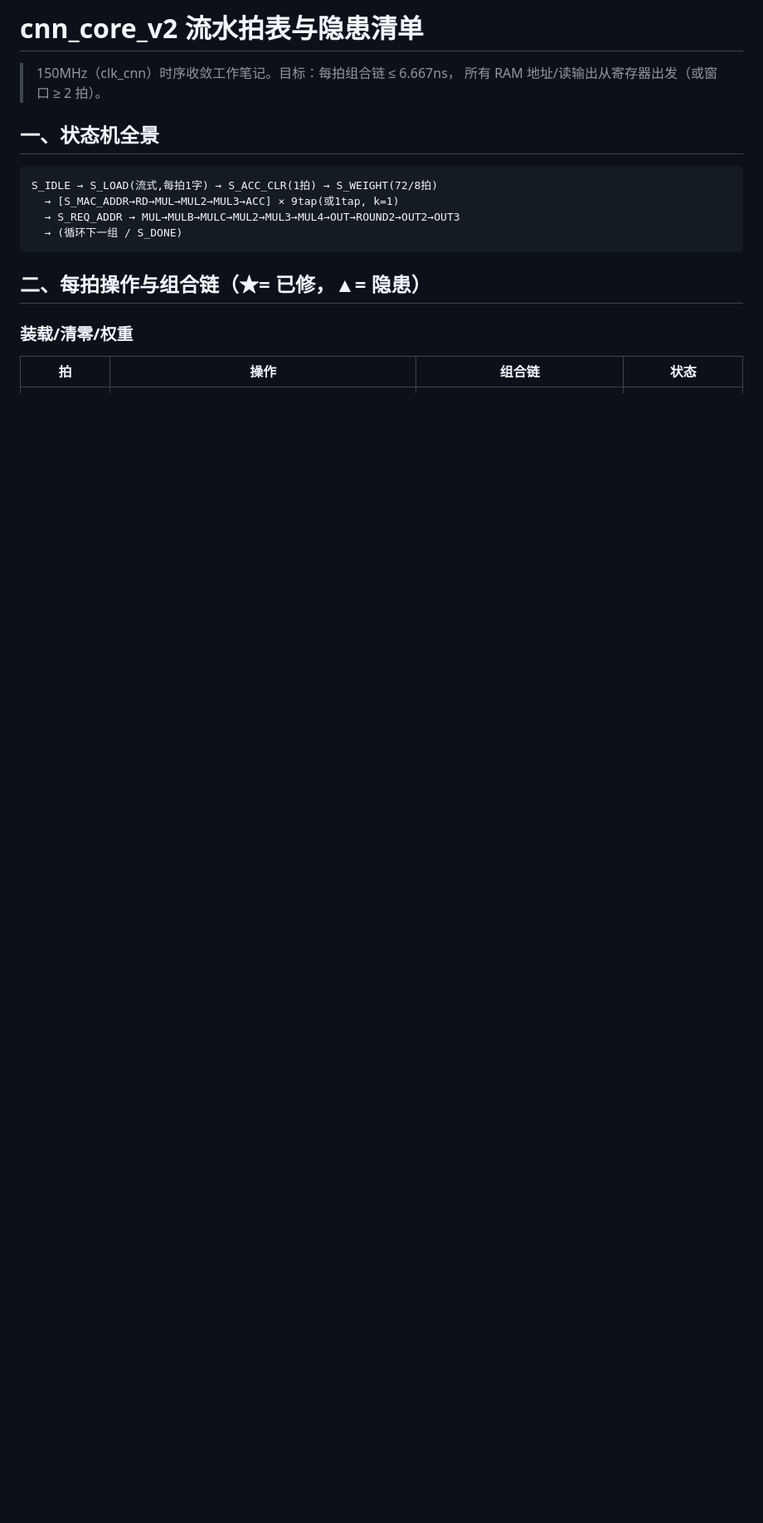
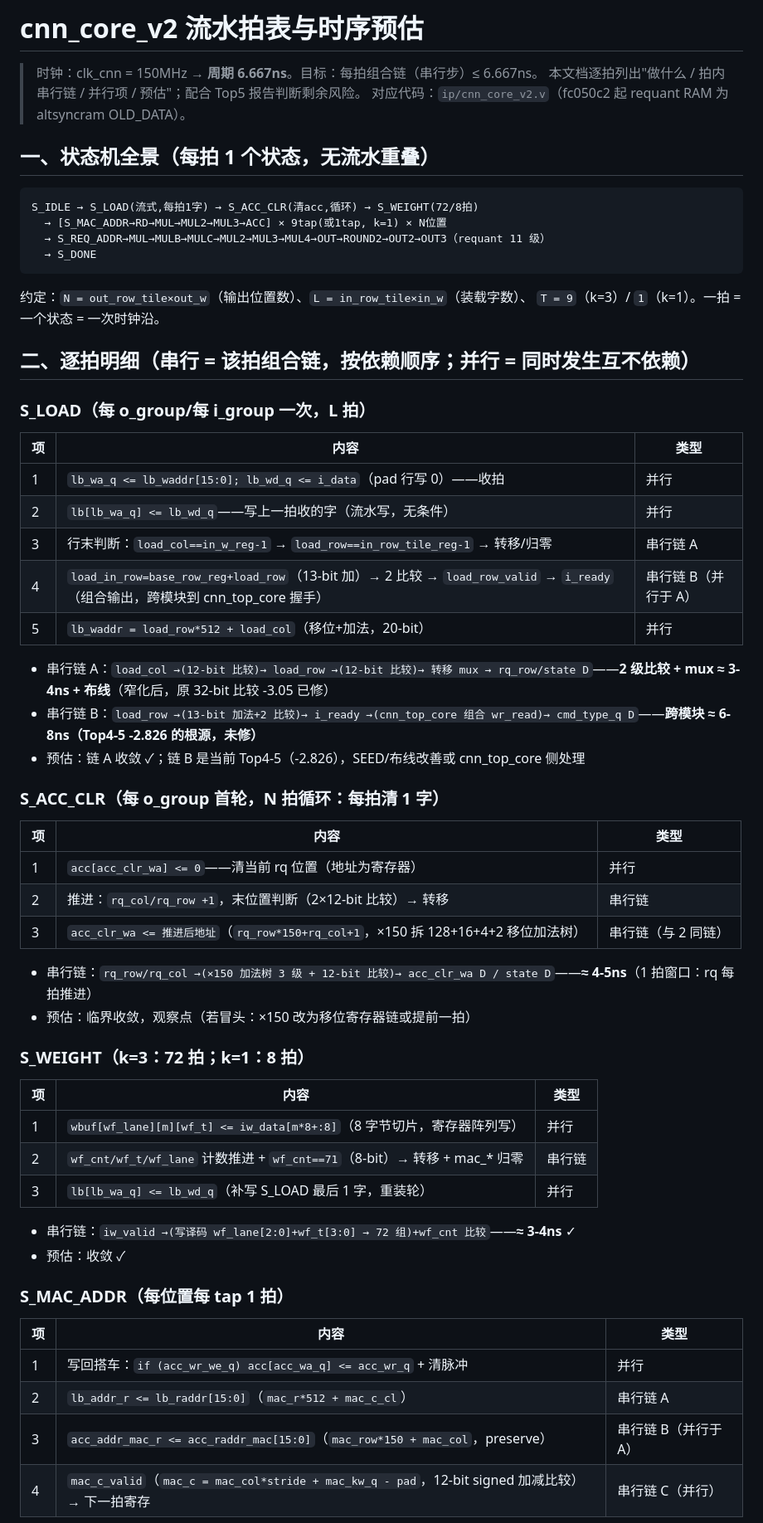
Before and after one commit to pribble/Al-defect-detector, a Markdown page: de10_nano/C5TB/cnn_core_pipeline.md, the part around one of its changes. Shown at 83% size. Rendered like a GitHub page; blank space fills up the shorter version.

````diff
--- a/de10_nano/C5TB/cnn_core_pipeline.md
+++ b/de10_nano/C5TB/cnn_core_pipeline.md
@@ -1,19 +1,61 @@
-# cnn_core_v2 流水拍表与隐患清单
+# cnn_core_v2 流水拍表与时序预估
 
-> 150MHz（clk_cnn）时序收敛工作笔记。目标：每拍组合链 ≤ 6.667ns，
-> 所有 RAM 地址/读输出从寄存器出发（或窗口 ≥ 2 拍）。
+> 时钟：clk_cnn = 150MHz → **周期 6.667ns**。目标：每拍组合链（串行步）≤ 6.667ns。
+> 本文档逐拍列出"做什么 / 拍内串行链 / 并行项 / 预估"；配合 Top5 报告判断剩余风险。
+> 对应代码：`ip/cnn_core_v2.v`（fc050c2 起 requant RAM 为 altsyncram OLD_DATA）。
 
-## 一、状态机全景
+## 一、状态机全景（每拍 1 个状态，无流水重叠）
 
 ```
-S_IDLE → S_LOAD(流式,每拍1字) → S_ACC_CLR(1拍) → S_WEIGHT(72/8拍)
-  → [S_MAC_ADDR→RD→MUL→MUL2→MUL3→ACC] × 9tap(或1tap, k=1)
-  → S_REQ_ADDR → MUL→MULB→MULC→MUL2→MUL3→MUL4→OUT→ROUND2→OUT2→OUT3
-  → (循环下一组 / S_DONE)
+S_IDLE → S_LOAD(流式,每拍1字) → S_ACC_CLR(清acc,循环) → S_WEIGHT(72/8拍)
+  → [S_MAC_ADDR→RD→MUL→MUL2→MUL3→ACC] × 9tap(或1tap, k=1) × N位置
+  → S_REQ_ADDR→MUL→MULB→MULC→MUL2→MUL3→MUL4→OUT→ROUND2→OUT2→OUT3（requant 11 级）
+  → S_DONE
 ```
 
-## 二、每拍操作与组合链（★= 已修，▲= 隐患）
+约定：`N = out_row_tile×out_w`（输出位置数）、`L = in_row_tile×in_w`（装载字数）、
+`T = 9`（k=3）/ `1`（k=1）。一拍 = 一个状态 = 一次时钟沿。
 
-### 装载/清零/权重
+## 二、逐拍明细（串行 = 该拍组合链，按依赖顺序；并行 = 同时发生互不依赖）
 
-| 拍 | 操作 | 组合链 | 状态 |
+### S_LOAD（每 o_group/每 i_group 一次，L 拍）
+| 项 | 内容 | 类型 |
+|---|---|---|
+| 1 | `lb_wa_q <= lb_waddr[15:0]; lb_wd_q <= i_data`（pad 行写 0）——收拍 | 并行 |
+| 2 | `lb[lb_wa_q] <= lb_wd_q`——写上一拍收的字（流水写，无条件） | 并行 |
+| 3 | 行末判断：`load_col==in_w_reg-1` → `load_row==in_row_tile_reg-1` → 转移/归零 | 串行链 A |
+| 4 | `load_in_row=base_row_reg+load_row`（13-bit 加）→ 2 比较 → `load_row_valid` → `i_ready`（组合输出，跨模块到 cnn_top_core 握手） | 串行链 B（并行于 A） |
+| 5 | `lb_waddr = load_row*512 + load_col`（移位+加法，20-bit） | 并行 |
+
+- 串行链 A：`load_col →(12-bit 比较)→ load_row →(12-bit 比较)→ 转移 mux → rq_row/state D`——**2 级比较 + mux ≈ 3-4ns + 布线**（窄化后，原 32-bit 比较 -3.05 已修）
+- 串行链 B：`load_row →(13-bit 加法+2 比较)→ i_ready →(cnn_top_core 组合 wr_read)→ cmd_type_q D`——**跨模块 ≈ 6-8ns（Top4-5 -2.826 的根源，未修）**
+- 预估：链 A 收敛 ✓；链 B 是当前 Top4-5（-2.826），SEED/布线改善或 cnn_top_core 侧处理
+
+### S_ACC_CLR（每 o_group 首轮，N 拍循环：每拍清 1 字）
+| 项 | 内容 | 类型 |
+|---|---|---|
+| 1 | `acc[acc_clr_wa] <= 0`——清当前 rq 位置（地址为寄存器） | 并行 |
+| 2 | 推进：`rq_col/rq_row +1`，末位置判断（2×12-bit 比较）→ 转移 | 串行链 |
+| 3 | `acc_clr_wa <= 推进后地址`（`rq_row*150+rq_col+1`，×150 拆 128+16+4+2 移位加法树） | 串行链（与 2 同链） |
+
+- 串行链：`rq_row/rq_col →(×150 加法树 3 级 + 12-bit 比较)→ acc_clr_wa D / state D`——**≈ 4-5ns**（1 拍窗口：rq 每拍推进）
+- 预估：临界收敛，观察点（若冒头：×150 改为移位寄存器链或提前一拍）
+
+### S_WEIGHT（k=3：72 拍；k=1：8 拍）
+| 项 | 内容 | 类型 |
+|---|---|---|
+| 1 | `wbuf[wf_lane][m][wf_t] <= iw_data[m*8+:8]`（8 字节切片，寄存器阵列写） | 并行 |
+| 2 | `wf_cnt/wf_t/wf_lane` 计数推进 + `wf_cnt==71`（8-bit）→ 转移 + mac_* 归零 | 串行链 |
+| 3 | `lb[lb_wa_q] <= lb_wd_q`（补写 S_LOAD 最后 1 字，重装轮） | 并行 |
+
+- 串行链：`iw_valid →(写译码 wf_lane[2:0]+wf_t[3:0] → 72 组)+wf_cnt 比较`——**≈ 3-4ns** ✓
+- 预估：收敛 ✓
+
+### S_MAC_ADDR（每位置每 tap 1 拍）
+| 项 | 内容 | 类型 |
+|---|---|---|
+| 1 | 写回搭车：`if (acc_wr_we_q) acc[acc_wa_q] <= acc_wr_q` + 清脉冲 | 并行 |
+| 2 | `lb_addr_r <= lb_raddr[15:0]`（`mac_r*512 + mac_c_cl`） | 串行链 A |
+| 3 | `acc_addr_mac_r <= acc_raddr_mac[15:0]`（`mac_row*150 + mac_col`，preserve） | 串行链 B（并行于 A） |
+| 4 | `mac_c_valid`（`mac_c = mac_col*stride + mac_kw_q - pad`，12-bit signed 加减比较）→ 下一拍寄存 | 串行链 C（并行） |
+
````
Also changed, not shown: other parts of de10_nano/C5TB/cnn_core_pipeline.md (+119 -49 lines).
